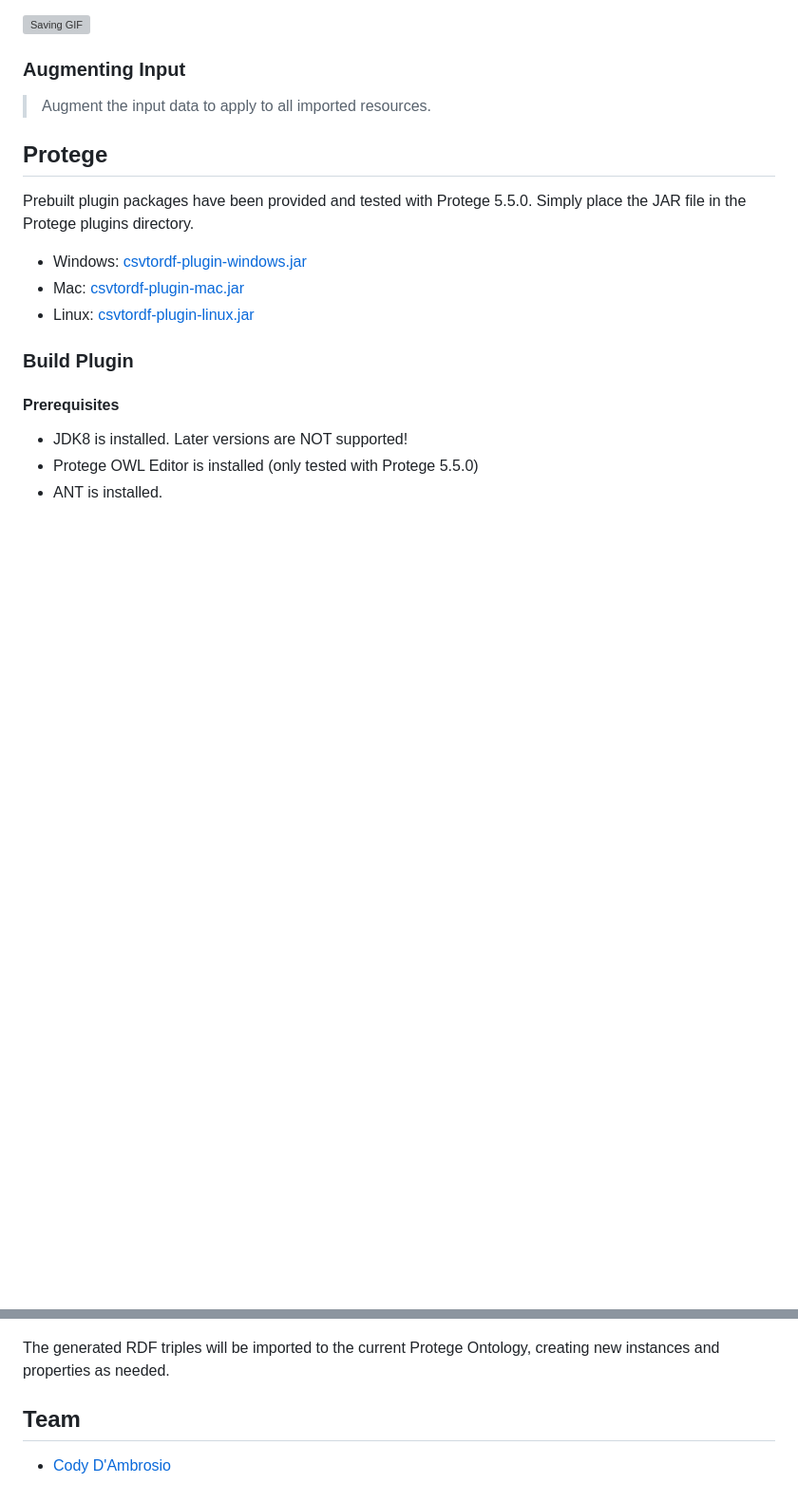
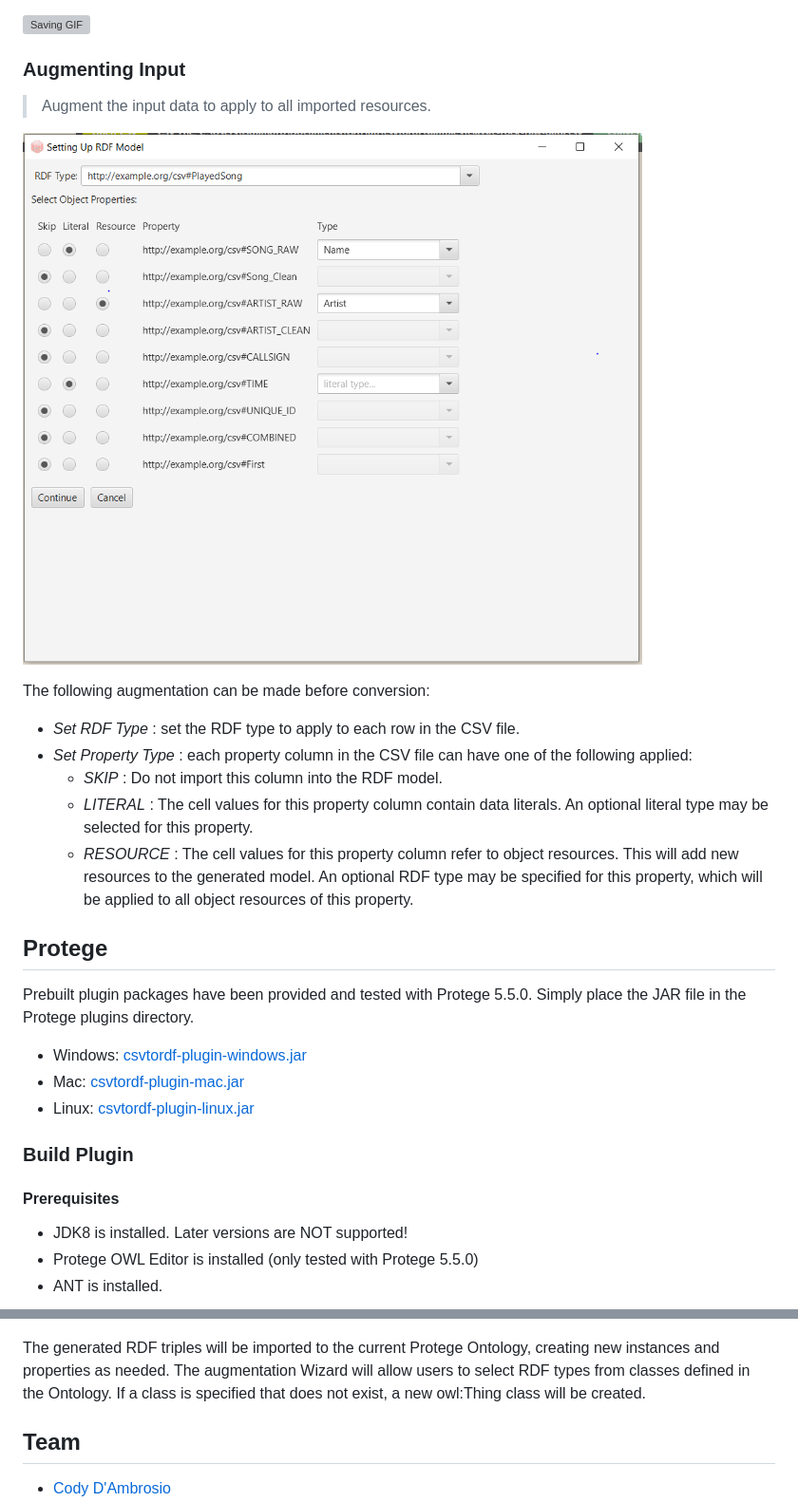
Before and after one commit to charlesinwald/csvtordf, a Markdown page: README.md, 2 parts joined by grey strips. Shown: that part at 95% size. Drawn GitHub-style; pictures changed too: images/augment.png (added); blank space fills up the shorter version; grey boxes are pictures that could not be loaded.

Commit message:
Update README
Signed-off-by: Cody D'Ambrosio <cjd218@lehigh.edu>

```diff
--- a/README.md
+++ b/README.md
@@ -54,6 +54,16 @@ java -Dprism.order=sw csvtordf.main.CsvWizard
 ### Augmenting Input
 > Augment the input data to apply to all imported resources.
 
+![Augment CSV Data](images/augment.png)
+
+The following augmentation can be made before conversion:
+- *Set RDF Type* : set the RDF type to apply to each row in the CSV file.
+- *Set Property Type* : each property column in the CSV file can have one of the following applied:
+    - *SKIP* : Do not import this column into the RDF model.
+    - *LITERAL* : The cell values for this property column contain data literals. An optional literal type may be selected for this property.
+    - *RESOURCE* : The cell values for this property column refer to object resources. This will add new resources to the generated model. An optional RDF type may be specified for this property, which will be applied to all object resources of this property.
+
+
 ## Protege <a name="protege"></a>
 Prebuilt plugin packages have been provided and tested with Protege 5.5.0. Simply place the JAR file
 in the Protege plugins directory.
@@ -89,6 +99,7 @@ when Protege is next launched.
 ![Tools GIF](images/tools.gif)
 
 The generated RDF triples will be imported to the current Protege Ontology, creating new instances and properties as needed.
+The augmentation Wizard will allow users to select RDF types from classes defined in the Ontology. If a class is specified that does not exist, a new owl:Thing class will be created.
 
 ## Team <a name="team"></a>
 - [Cody D'Ambrosio](https://github.com/cjd218)
```
